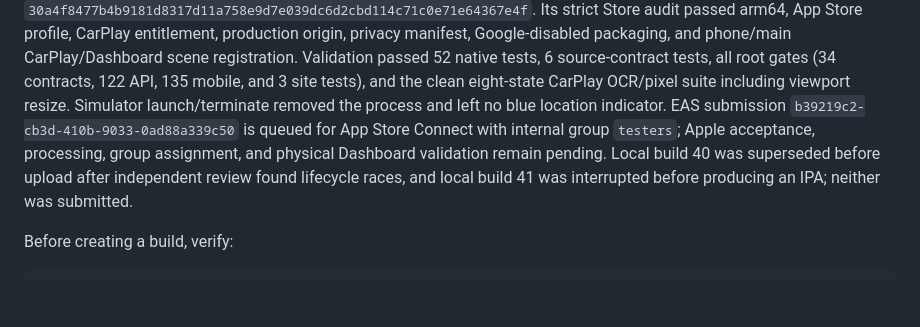
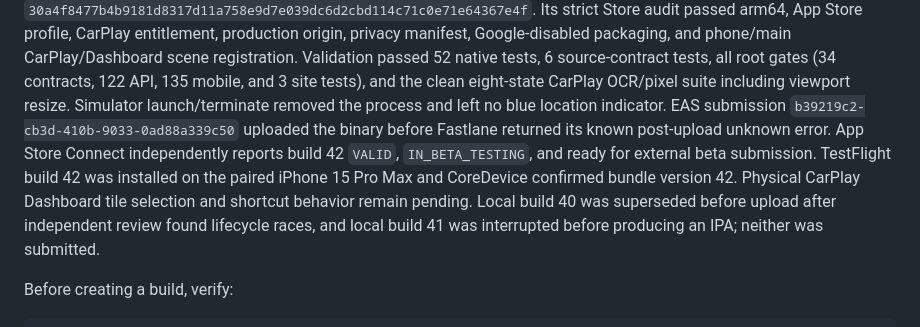
Before and after one commit to yassinsolim/NavOSS, a Markdown page: docs/release/testflight.md, the part around the change. Rendered like a GitHub page; blank space fills up the shorter version.

Commit message:
docs: confirm TestFlight build 42
Signed-off-by: Yassin Soliman <solimanyassin@gmail.com>

```diff
--- a/docs/release/testflight.md
+++ b/docs/release/testflight.md
@@ -152,10 +152,13 @@ Google-disabled packaging, and phone/main CarPlay/Dashboard scene registration.
 52 native tests, 6 source-contract tests, all root gates (34 contracts, 122 API, 135 mobile, and 3
 site tests), and the clean eight-state CarPlay OCR/pixel suite including viewport resize. Simulator
 launch/terminate removed the process and left no blue location indicator. EAS submission
-`b39219c2-cb3d-410b-9033-0ad88a339c50` is queued for App Store Connect with internal group
-`testers`; Apple acceptance, processing, group assignment, and physical Dashboard validation
-remain pending. Local build 40 was superseded before upload after independent review found
-lifecycle races, and local build 41 was interrupted before producing an IPA; neither was submitted.
+`b39219c2-cb3d-410b-9033-0ad88a339c50` uploaded the binary before Fastlane returned its known
+post-upload unknown error. App Store Connect independently reports build 42 `VALID`,
+`IN_BETA_TESTING`, and ready for external beta submission. TestFlight build 42 was installed on
+the paired iPhone 15 Pro Max and CoreDevice confirmed bundle version 42. Physical CarPlay Dashboard
+tile selection and shortcut behavior remain pending. Local build 40 was superseded before upload
+after independent review found lifecycle races, and local build 41 was interrupted before producing
+an IPA; neither was submitted.
 
 Before creating a build, verify:
 
```
